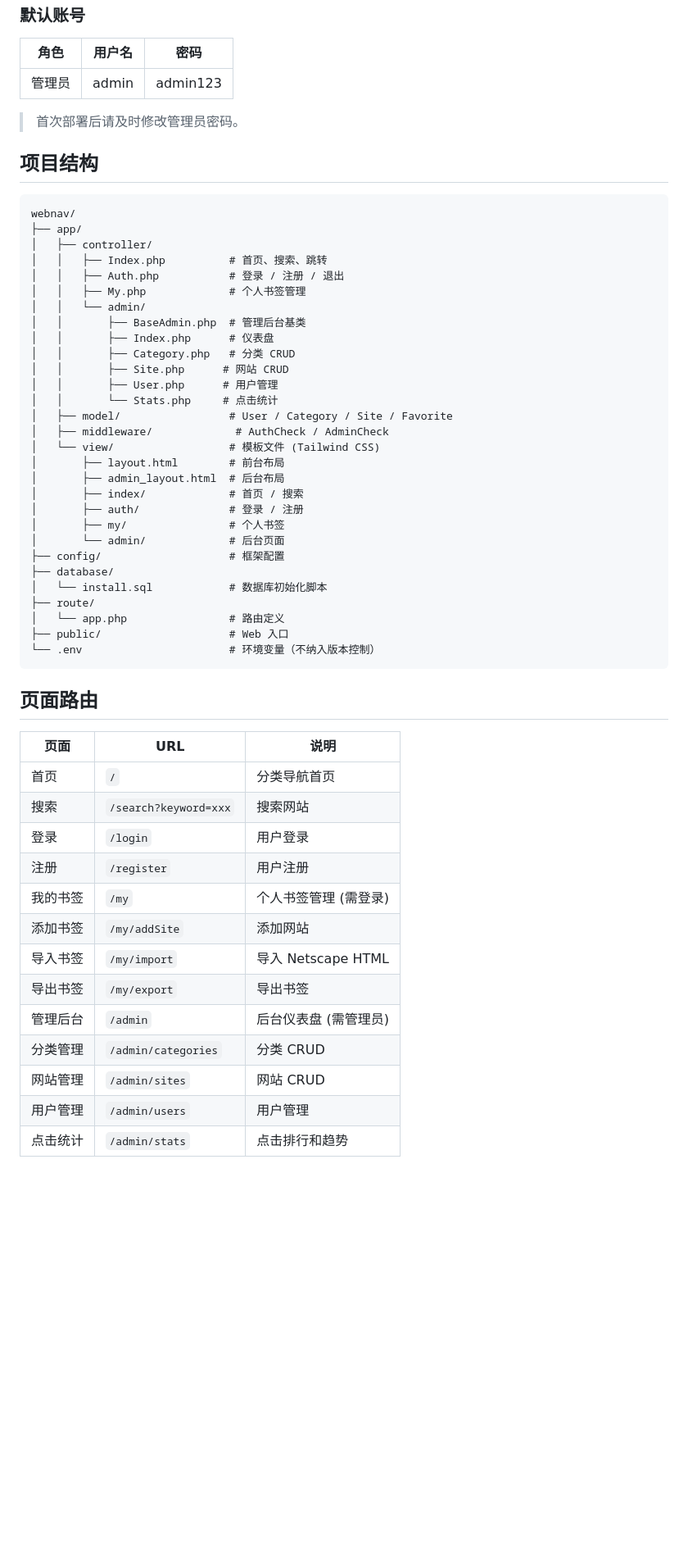
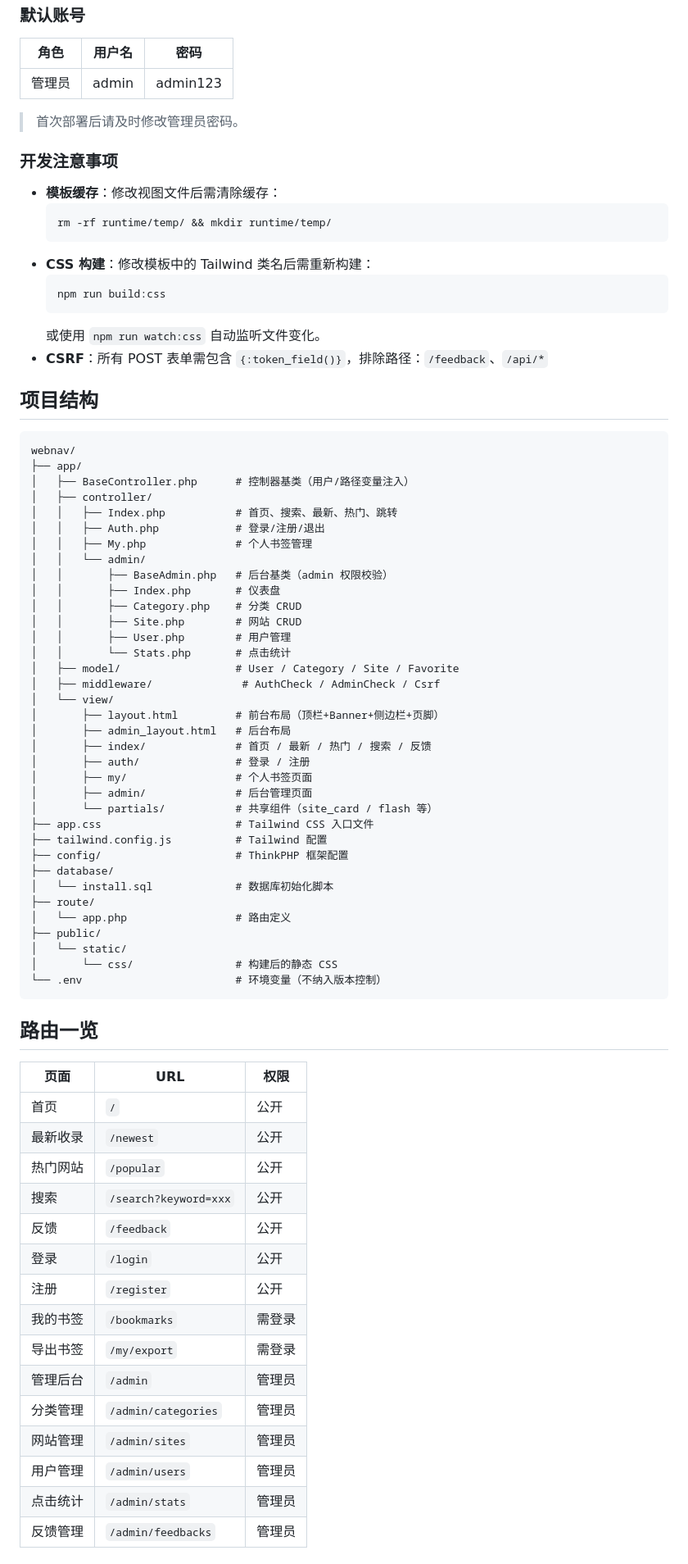
Before and after one commit to ion-lgb/webnav, a Markdown page: README.md, the part around one of its changes. Shown at 82% size. GitHub-like rendering; blank space fills up the shorter version.

Commit message:
docs: rewrite README with accurate tech stack, install steps, and project structure

````diff
--- a/README.md
+++ b/README.md
@@ -69,54 +77,76 @@ php think run
 
 > 首次部署后请及时修改管理员密码。
 
+### 开发注意事项
+
+- **模板缓存**：修改视图文件后需清除缓存：
+  ```bash
+  rm -rf runtime/temp/ && mkdir runtime/temp/
+  ```
+- **CSS 构建**：修改模板中的 Tailwind 类名后需重新构建：
+  ```bash
+  npm run build:css
+  ```
+  或使用 `npm run watch:css` 自动监听文件变化。
+- **CSRF**：所有 POST 表单需包含 `{:token_field()}`，排除路径：`/feedback`、`/api/*`
+
 ## 项目结构
 
 ```
 webnav/
 ├── app/
+│   ├── BaseController.php      # 控制器基类（用户/路径变量注入）
 │   ├── controller/
-│   │   ├── Index.php          # 首页、搜索、跳转
-│   │   ├── Auth.php           # 登录 / 注册 / 退出
-│   │   ├── My.php             # 个人书签管理
+│   │   ├── Index.php           # 首页、搜索、最新、热门、跳转
+│   │   ├── Auth.php            # 登录/注册/退出
+│   │   ├── My.php              # 个人书签管理
 │   │   └── admin/
-│   │       ├── BaseAdmin.php  # 管理后台基类
-│   │       ├── Index.php      # 仪表盘
-│   │       ├── Category.php   # 分类 CRUD
-│   │       ├── Site.php      # 网站 CRUD
-│   │       ├── User.php      # 用户管理
-│   │       └── Stats.php     # 点击统计
-│   ├── model/                 # User / Category / Site / Favorite
-│   ├── middleware/             # AuthCheck / AdminCheck
-│   └── view/                  # 模板文件 (Tailwind CSS)
-│       ├── layout.html        # 前台布局
-│       ├── admin_layout.html  # 后台布局
-│       ├── index/             # 首页 / 搜索
-│       ├── auth/              # 登录 / 注册
-│       ├── my/                # 个人书签
-│       └── admin/             # 后台页面
-├── config/                    # 框架配置
+│   │       ├── BaseAdmin.php   # 后台基类（admin 权限校验）
+│   │       ├── Index.php       # 仪表盘
+│   │       ├── Category.php    # 分类 CRUD
+│   │       ├── Site.php        # 网站 CRUD
+│   │       ├── User.php        # 用户管理
+│   │       └── Stats.php       # 点击统计
+│   ├── model/                  # User / Category / Site / Favorite
+│   ├── middleware/              # AuthCheck / AdminCheck / Csrf
+│   └── view/
+│       ├── layout.html         # 前台布局（顶栏+Banner+侧边栏+页脚）
+│       ├── admin_layout.html   # 后台布局
+│       ├── index/              # 首页 / 最新 / 热门 / 搜索 / 反馈
+│       ├── auth/               # 登录 / 注册
+│       ├── my/                 # 个人书签页面
+│       ├── admin/              # 后台管理页面
+│       └── partials/           # 共享组件（site_card / flash 等）
+├── app.css                     # Tailwind CSS 入口文件
+├── tailwind.config.js          # Tailwind 配置
+├── config/                     # ThinkPHP 框架配置
 ├── database/
-│   └── install.sql            # 数据库初始化脚本
+│   └── install.sql             # 数据库初始化脚本
 ├── route/
-│   └── app.php                # 路由定义
-├── public/                    # Web 入口
-└── .env                       # 环境变量（不纳入版本控制）
+│   └── app.php                 # 路由定义
+├── public/
+│   └── static/
+│       └── css/                # 构建后的静态 CSS
+└── .env                        # 环境变量（不纳入版本控制）
 ```
 
-## 页面路由
+## 路由一览
 
-| 页面 | URL | 说明 |
+| 页面 | URL | 权限 |
 |------|-----|------|
-| 首页 | `/` | 分类导航首页 |
-| 搜索 | `/search?keyword=xxx` | 搜索网站 |
-| 登录 | `/login` | 用户登录 |
-| 注册 | `/register` | 用户注册 |
-| 我的书签 | `/my` | 个人书签管理 (需登录) |
-| 添加书签 | `/my/addSite` | 添加网站 |
-| 导入书签 | `/my/import` | 导入 Netscape HTML |
-| 导出书签 | `/my/export` | 导出书签 |
-| 管理后台 | `/admin` | 后台仪表盘 (需管理员) |
-| 分类管理 | `/admin/categories` | 分类 CRUD |
-| 网站管理 | `/admin/sites` | 网站 CRUD |
-| 用户管理 | `/admin/users` | 用户管理 |
-| 点击统计 | `/admin/stats` | 点击排行和趋势 |
+| 首页 | `/` | 公开 |
+| 最新收录 | `/newest` | 公开 |
+| 热门网站 | `/popular` | 公开 |
+| 搜索 | `/search?keyword=xxx` | 公开 |
+| 反馈 | `/feedback` | 公开 |
+| 登录 | `/login` | 公开 |
+| 注册 | `/register` | 公开 |
+| 我的书签 | `/bookmarks` | 需登录 |
+| 导出书签 | `/my/export` | 需登录 |
+| 管理后台 | `/admin` | 管理员 |
+| 分类管理 | `/admin/categories` | 管理员 |
+| 网站管理 | `/admin/sites` | 管理员 |
+| 用户管理 | `/admin/users` | 管理员 |
+| 点击统计 | `/admin/stats` | 管理员 |
+| 反馈管理 | `/admin/feedbacks` | 管理员 |
+
````
Also changed, not shown: other parts of README.md (+50 -35 lines).
